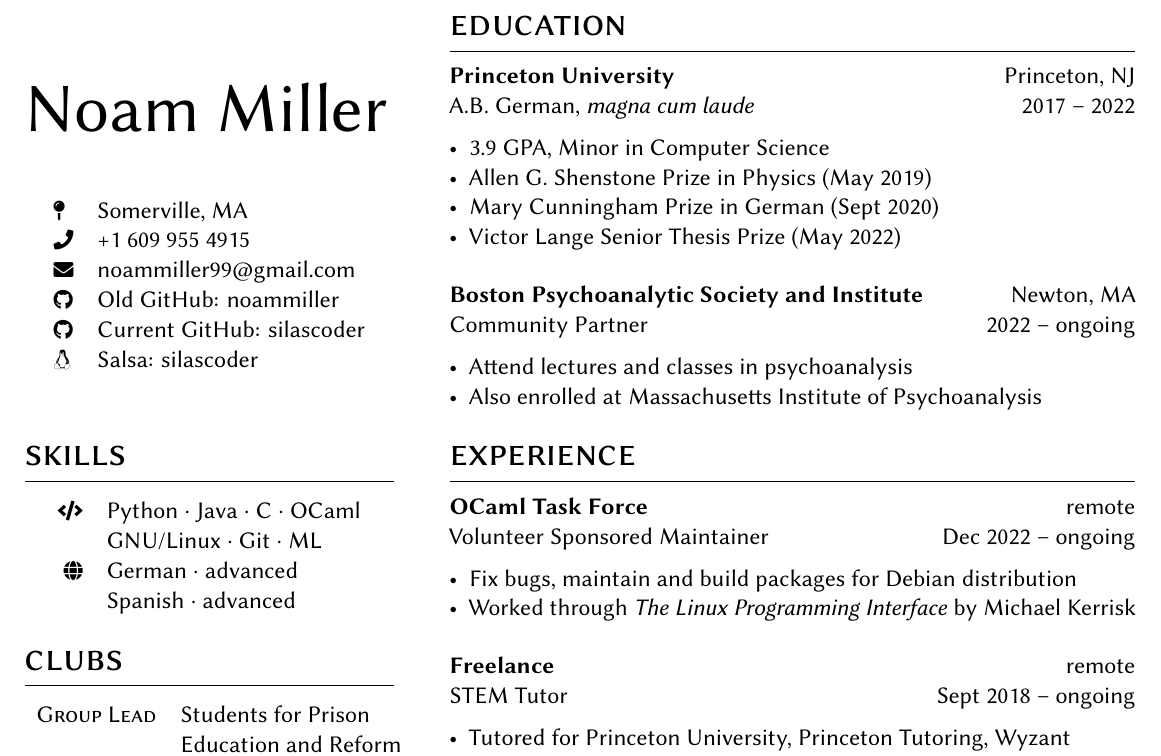
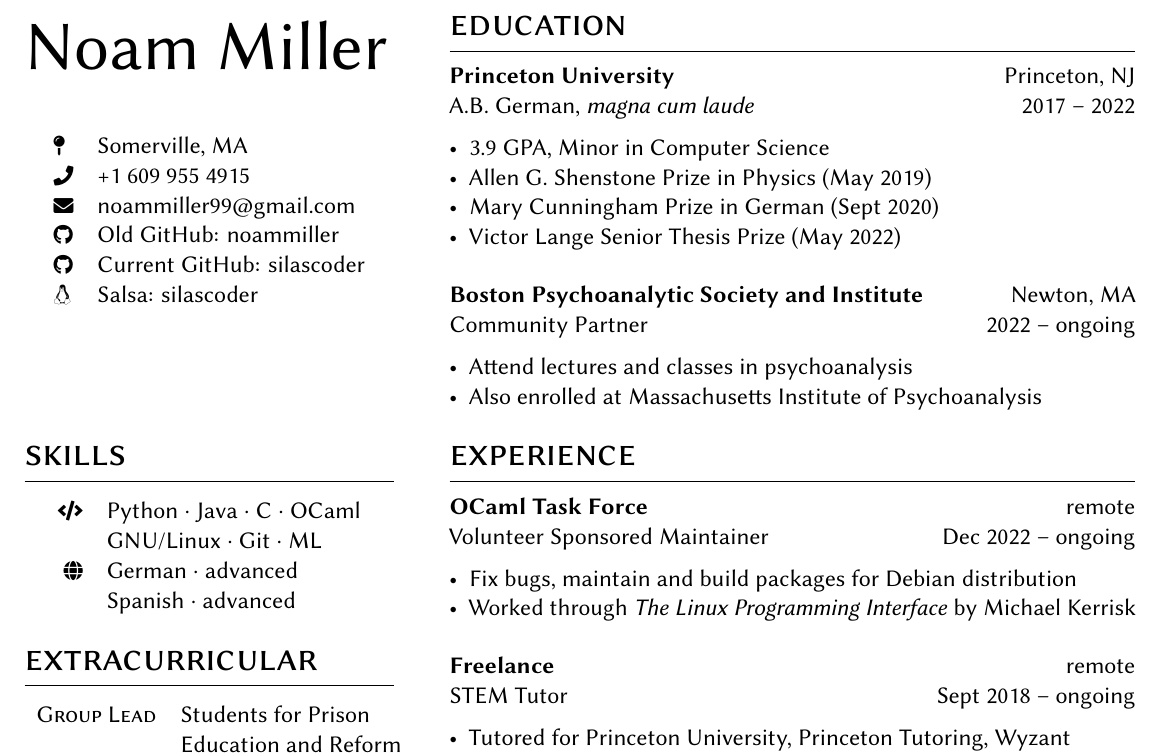
Before and after one commit to silascoder/silascoder, a LaTeX CV (resume/template.tex): part of the page, cut so that both start at the same text. The pictures show the PDF file resume/template.pdf that the author committed with the source.

Commit message:
adjust vertical space

```diff
--- a/resume/template.tex
+++ b/resume/template.tex
@@ -38,9 +38,9 @@
 
 \begin{paracol}{2}
 % Name & headline
-\vspace*{1cm}
+\vspace*{-0.1cm}
 \heading{Noam Miller}
-\bigskip
+\vspace*{0.8cm}
 
 % Identity card
 \vspace{0.01\textheight}
@@ -86,7 +86,7 @@
 
 \smallskip
 
-\section{clubs}
+\section{extracurricular}
 \begin{supertabular}{rl}
   \tableentry{Group Lead}{Students for Prison}{}
   \tableentry{}{Education and Reform}{spaceafter}
```
Also changed, not shown: resume/template.pdf.
